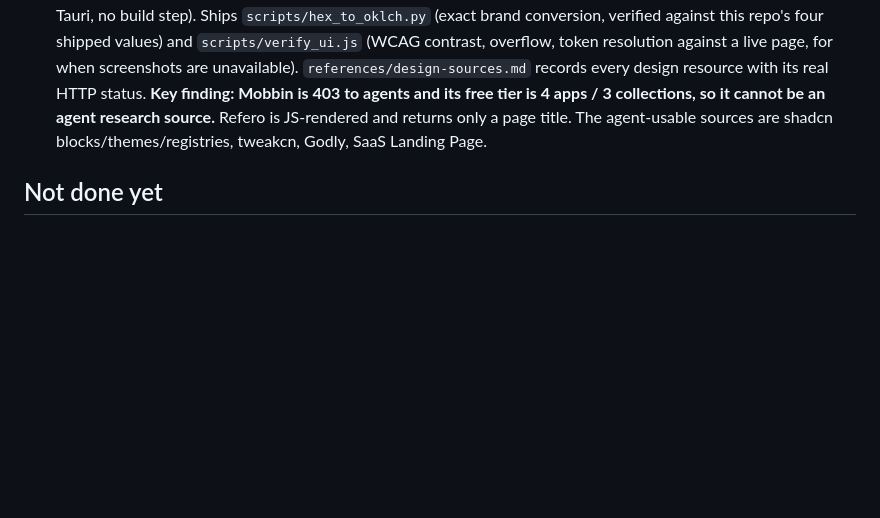
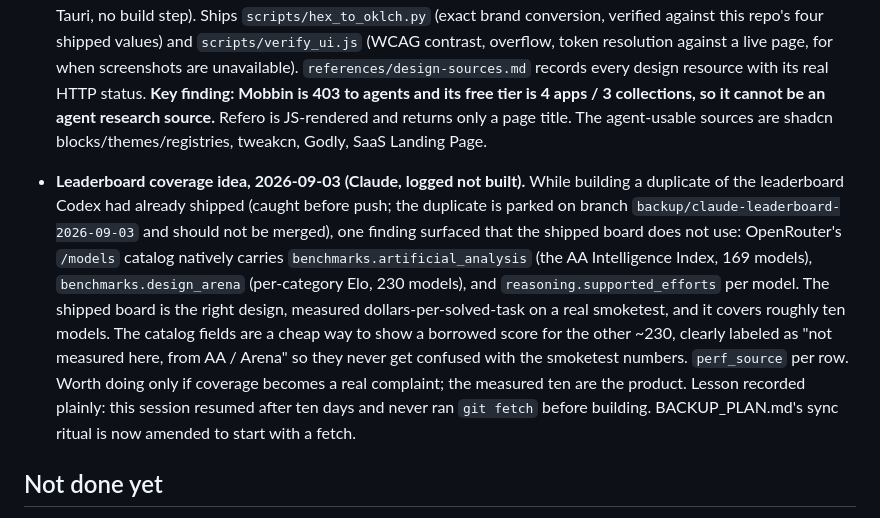
Before and after one commit to adamtpang/waterfall.sh, a Markdown page: CLAUDE.md, the part around the change. Rendered like a GitHub page; blank space fills up the shorter version.

Commit message:
docs: record the catalog-benchmarks finding, amend the sync ritual
Claude resumed after ten days, skipped git fetch, and rebuilt the
leaderboard Codex had already merged (PR #3) along with the starter packs
(PR #1). Caught before push. The duplicate is parked on
backup/claude-leaderboard-2026-09-03 and should not be merged: the shipped
board measures dollars per solved task on a real smoketest, which is the
better design.

One finding from the duplicate survives as a logged idea: OpenRouter's
/models catalog natively carries benchmarks.artificial_analysis (169
models), benchmarks.design_arena (230), and reasoning.supported_efforts.
The shipped board does not use them. They could extend coverage past the
measured ten, clearly labeled as borrowed. Not built.

BACKUP_PLAN.md now opens the sync ritual with git fetch, since this is
exactly the failure it was written to prevent.

Verified after resetting to origin/main: .claude/settings.json is {} (no
project hooks re-enabled), suite 326/327 with only the pre-existing
transcript-scan timeout in test_pace_endpoint_no_params_falls_back_to_estimate.

```diff
--- a/CLAUDE.md
+++ b/CLAUDE.md
@@ -712,6 +712,24 @@ which is what actually drives the 65–96% reused-input share.
   agent-usable sources are shadcn blocks/themes/registries, tweakcn, Godly,
   SaaS Landing Page.
 
+- **Leaderboard coverage idea, 2026-09-03 (Claude, logged not built).** While
+  building a duplicate of the leaderboard Codex had already shipped (caught
+  before push; the duplicate is parked on branch
+  `backup/claude-leaderboard-2026-09-03` and should not be merged), one
+  finding surfaced that the shipped board does not use: OpenRouter's
+  `/models` catalog natively carries `benchmarks.artificial_analysis` (the AA
+  Intelligence Index, 169 models), `benchmarks.design_arena` (per-category
+  Elo, 230 models), and `reasoning.supported_efforts` per model. The shipped
+  board is the right design, measured dollars-per-solved-task on a real
+  smoketest, and it covers roughly ten models. The catalog fields are a
+  cheap way to show a borrowed score for the other ~230, clearly labeled as
+  "not measured here, from AA / Arena" so they never get confused with the
+  smoketest numbers. `perf_source` per row. Worth doing only if coverage
+  becomes a real complaint; the measured ten are the product.
+  Lesson recorded plainly: this session resumed after ten days and never ran
+  `git fetch` before building. BACKUP_PLAN.md's sync ritual is now amended
+  to start with a fetch.
+
 ## Not done yet
 
 - **A/B/C/D quota-safety plan shipped, 2026-08-18**, in response to Adam
```
Also changed, not shown: BACKUP_PLAN.md (+5 -0 lines).
